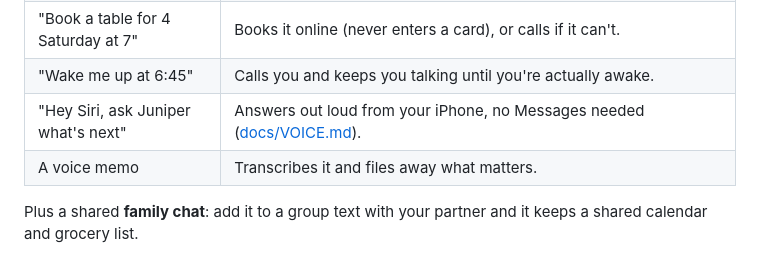
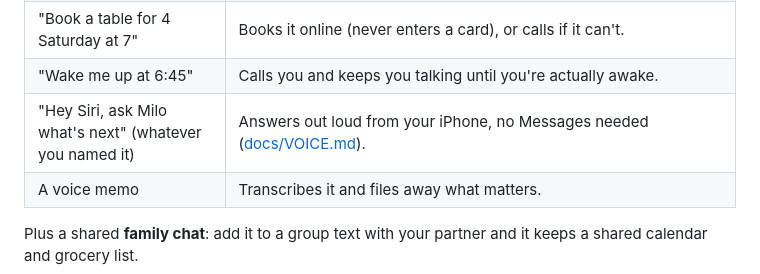
Before and after one commit to manavpthaker/dialzero, a Markdown page: README.md, the part around the change. Rendered like a GitHub page.

Commit message:
Docs: use Milo as the example assistant name (the author's own), not an invented one
Co-Authored-By: Claude Opus 5.5 <noreply@anthropic.com>

```diff
--- a/README.md
+++ b/README.md
@@ -24,7 +24,7 @@ It's not an app you open. It's a contact in your phone.
 | "Cancel my gym membership" | Calls them (or emails, or uses their site in your browser with your OK), asks to cancel, and tells you what they said. It won't accept a retention offer or a fee, and if they want a PIN or card digits, it asks you instead. |
 | "Book a table for 4 Saturday at 7" | Books it online (never enters a card), or calls if it can't. |
 | "Wake me up at 6:45" | Calls you and keeps you talking until you're actually awake. |
-| "Hey Siri, ask Juniper what's next" | Answers out loud from your iPhone, no Messages needed ([docs/VOICE.md](docs/VOICE.md)). |
+| "Hey Siri, ask Milo what's next" (whatever you named it) | Answers out loud from your iPhone, no Messages needed ([docs/VOICE.md](docs/VOICE.md)). |
 | A voice memo | Transcribes it and files away what matters. |
 
 Plus a shared **family chat**: add it to a group text with your partner and it keeps a shared calendar and grocery list.
```
Also changed, not shown: docs/VOICE.md (+3 -3 lines).
